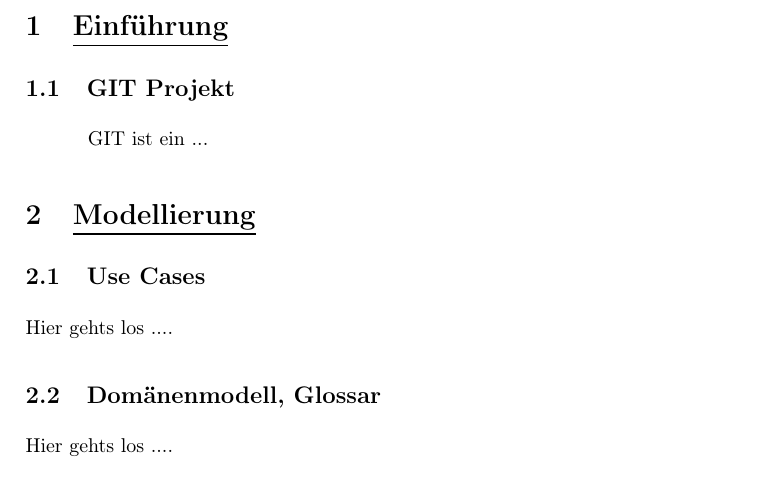
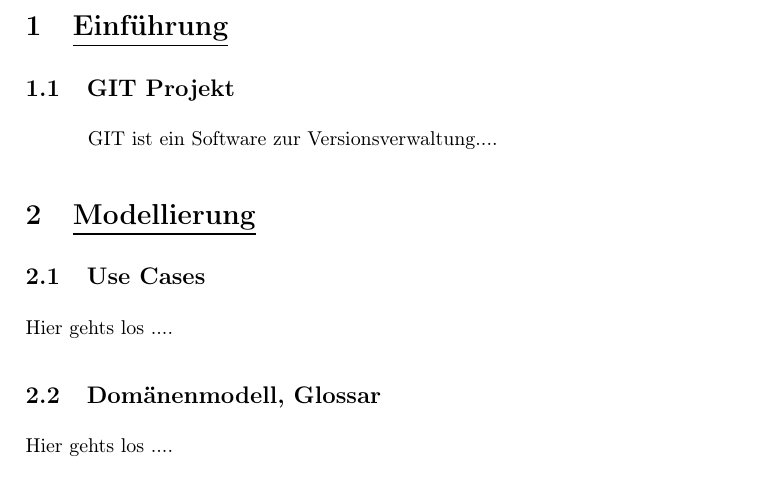
Before and after one commit to SWE-Projekt/GIT, a LaTeX document (Belegarbeit_GIT.tex): part of page 3 of 3, cut so that both start at the same text. Compiled offline with pdfLaTeX.

Commit message:
Änderung der Einführung

```diff
--- a/Belegarbeit_GIT.tex
+++ b/Belegarbeit_GIT.tex
@@ -22,7 +22,7 @@
 \par
 \begingroup
 \leftskip=1,1cm
-\noindent GIT ist ein ...
+\noindent GIT ist ein Software zur Versionsverwaltung....
 \par
 \endgroup
 
```
